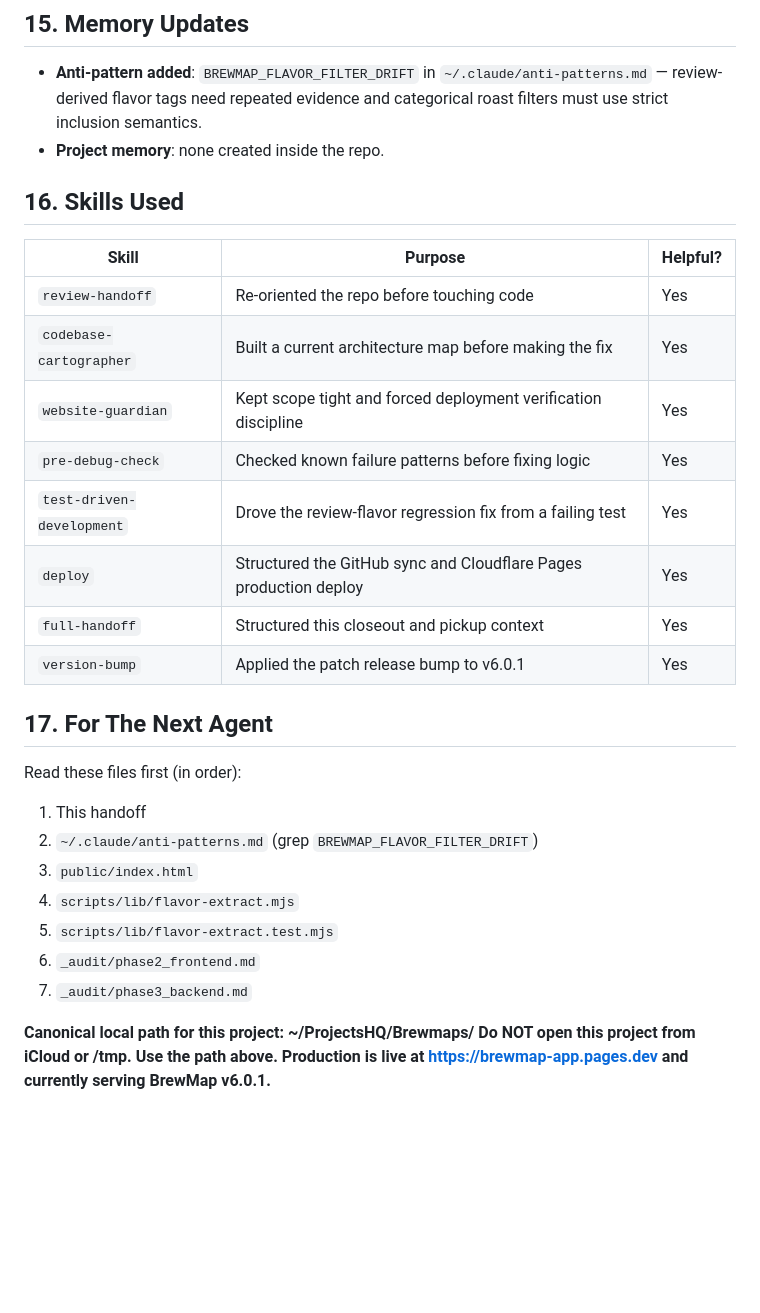
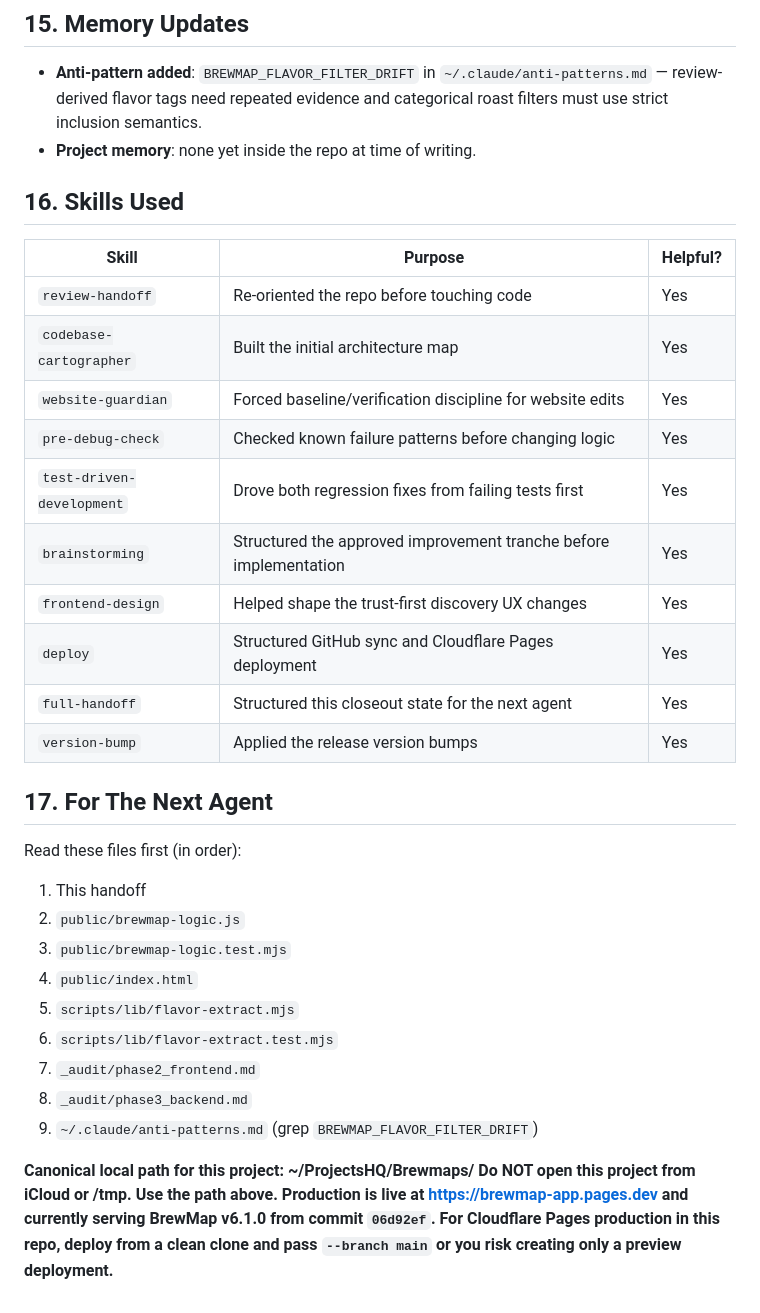
Before and after one commit to nhouseholder/brewmap, a Markdown page: HANDOFF.md, the part around one of its changes. Rendered like a GitHub page; blank space fills up the shorter version.

```diff
--- a/HANDOFF.md
+++ b/HANDOFF.md
@@ -104,30 +122,35 @@ None — session aligned.
 
 ## 15. Memory Updates
 - **Anti-pattern added**: `BREWMAP_FLAVOR_FILTER_DRIFT` in `~/.claude/anti-patterns.md` — review-derived flavor tags need repeated evidence and categorical roast filters must use strict inclusion semantics.
-- **Project memory**: none created inside the repo.
+- **Project memory**: none yet inside the repo at time of writing.
 
 ## 16. Skills Used
 | Skill | Purpose | Helpful? |
 |-------|---------|----------|
 | `review-handoff` | Re-oriented the repo before touching code | Yes |
-| `codebase-cartographer` | Built a current architecture map before making the fix | Yes |
-| `website-guardian` | Kept scope tight and forced deployment verification discipline | Yes |
-| `pre-debug-check` | Checked known failure patterns before fixing logic | Yes |
-| `test-driven-development` | Drove the review-flavor regression fix from a failing test | Yes |
-| `deploy` | Structured the GitHub sync and Cloudflare Pages production deploy | Yes |
-| `full-handoff` | Structured this closeout and pickup context | Yes |
-| `version-bump` | Applied the patch release bump to v6.0.1 | Yes |
+| `codebase-cartographer` | Built the initial architecture map | Yes |
+| `website-guardian` | Forced baseline/verification discipline for website edits | Yes |
+| `pre-debug-check` | Checked known failure patterns before changing logic | Yes |
+| `test-driven-development` | Drove both regression fixes from failing tests first | Yes |
+| `brainstorming` | Structured the approved improvement tranche before implementation | Yes |
+| `frontend-design` | Helped shape the trust-first discovery UX changes | Yes |
+| `deploy` | Structured GitHub sync and Cloudflare Pages deployment | Yes |
+| `full-handoff` | Structured this closeout state for the next agent | Yes |
+| `version-bump` | Applied the release version bumps | Yes |
 
 ## 17. For The Next Agent
 Read these files first (in order):
 1. This handoff
-2. `~/.claude/anti-patterns.md` (grep `BREWMAP_FLAVOR_FILTER_DRIFT`)
-3. `public/index.html`
-4. `scripts/lib/flavor-extract.mjs`
-5. `scripts/lib/flavor-extract.test.mjs`
-6. `_audit/phase2_frontend.md`
-7. `_audit/phase3_backend.md`
+2. `public/brewmap-logic.js`
+3. `public/brewmap-logic.test.mjs`
+4. `public/index.html`
+5. `scripts/lib/flavor-extract.mjs`
+6. `scripts/lib/flavor-extract.test.mjs`
+7. `_audit/phase2_frontend.md`
+8. `_audit/phase3_backend.md`
+9. `~/.claude/anti-patterns.md` (grep `BREWMAP_FLAVOR_FILTER_DRIFT`)
 
 **Canonical local path for this project: ~/ProjectsHQ/Brewmaps/**
 **Do NOT open this project from iCloud or /tmp. Use the path above.**
-**Production is live at https://brewmap-app.pages.dev and currently serving BrewMap v6.0.1.**
+**Production is live at https://brewmap-app.pages.dev and currently serving BrewMap v6.1.0 from commit `06d92ef`.**
+**For Cloudflare Pages production in this repo, deploy from a clean clone and pass `--branch main` or you risk creating only a preview deployment.**
```
Also changed, not shown: other parts of HANDOFF.md (+76 -58 lines).
